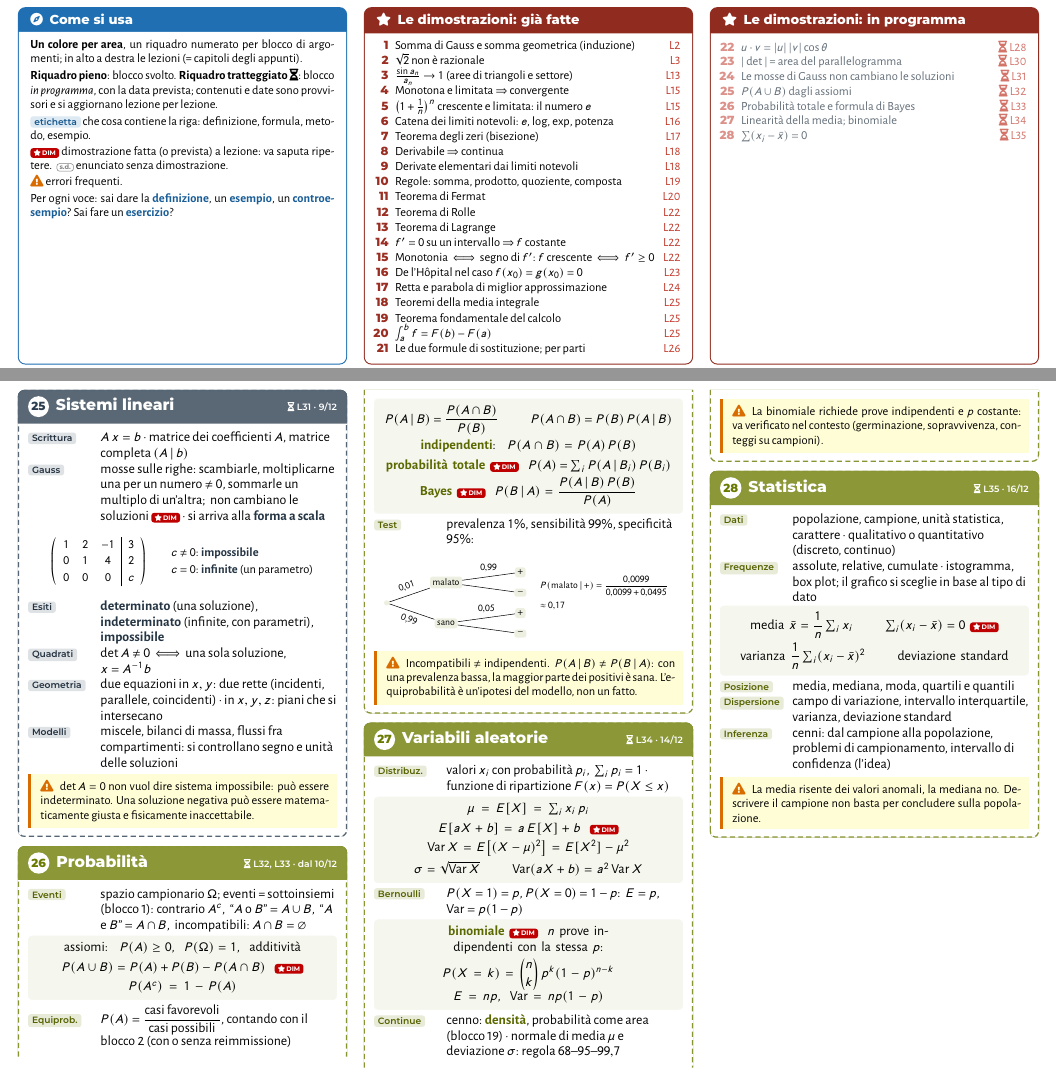
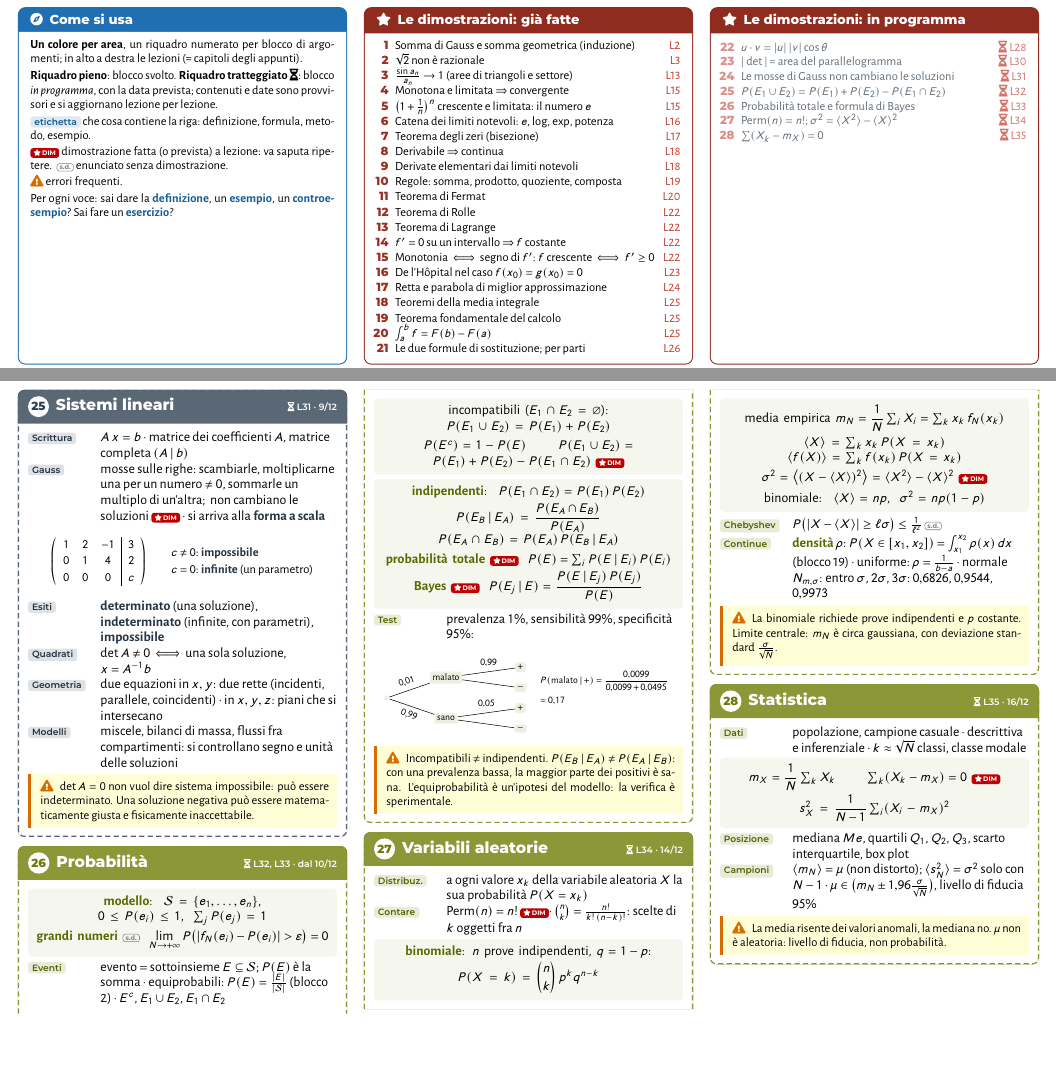
Before and after one commit to f-dellapietra/dida, a LaTeX document (mappa-del-corso.tex): two parts of pages 2 and 10 of 10, joined at a grey line, cut so that both start at the same text, the shorter picture padded with empty space. The pictures show the PDF file mappa-del-corso.pdf that the author committed with the source.

Commit message:
Mappa del corso: blocchi di probabilità, variabili aleatorie e statistica nella notazione delle dispense
Co-Authored-By: Claude Opus 5.5 <noreply@anthropic.com>
Claude-Session: https://claude.ai/code/session_01LUWKQasoQ7vCjDhBYzAy9D

```diff
--- a/mappa-del-corso.tex
+++ b/mappa-del-corso.tex
@@ -283,10 +283,10 @@ Per ogni voce: sai dare la \kw{definizione}, un \kw{esempio}, un \kw{controesemp
 \prog{$u\cdot v=|u|\,|v|\cos\theta$}{L28}
 \prog{$|\det|$ = area del parallelogramma}{L30}
 \prog{Le mosse di Gauss non cambiano le soluzioni}{L31}
-\prog{$P(A\cup B)$ dagli assiomi}{L32}
+\prog{$P(E_1\cup E_2)=P(E_1)+P(E_2)-P(E_1\cap E_2)$}{L32}
 \prog{Probabilità totale e formula di Bayes}{L33}
-\prog{Linearità della media; binomiale}{L34}
-\prog{$\sum(x_i-\bar x)=0$}{L35}
+\prog{$\mathrm{Perm}(n)=n!$; $\sigma^2=\langle X^2\rangle-\langle X\rangle^2$}{L34}
+\prog{$\sum(X_k-m_X)=0$}{L35}
 \end{enumerate}
 \end{tcolorbox}
 \end{tcbraster}
@@ -974,15 +974,15 @@ $\left(\begin{array}{ccc|c}1&2&-1&3\\0&1&4&2\\0&0&0&c\end{array}\right)$\qquad
 
 %----------------------------------------------------------------------- 26
 \begin{bloccop}{prob}{26}{Probabilità}{L32, L33 \textperiodcentered\ dal 10/12}
-\voce{Eventi}{spazio campionario $\Omega$; eventi = sottoinsiemi (blocco 1): contrario $A^c$, \ ``$A$ o $B$'' $=A\cup B$, \ ``$A$ e $B$'' $=A\cap B$, \ incompatibili: $A\cap B=\emptyset$}
-\formula{assiomi: \ $P(A)\ge0$, \ $P(\Omega)=1$, \ additività\\[3pt]
-$P(A\cup B)=P(A)+P(B)-P(A\cap B)$ \ \dimo\\[3pt]
-$P(A^c)=1-P(A)$}
-\voce{Equiprob.}{$P(A)=\dfrac{\text{casi favorevoli}}{\text{casi possibili}}$, contando con il blocco 2 (con o senza reimmissione)}
-\formula{$P(A\,|\,B)=\dfrac{P(A\cap B)}{P(B)}$ \qquad $P(A\cap B)=P(B)\,P(A\,|\,B)$\\[3pt]
-\kw{indipendenti}: \ $P(A\cap B)=P(A)\,P(B)$\\[3pt]
-\kw{probabilità totale} \dimo\ \ $P(A)=\sum_iP(A\,|\,B_i)\,P(B_i)$\\[3pt]
-\kw{Bayes} \dimo\ \ $P(B\,|\,A)=\dfrac{P(A\,|\,B)\,P(B)}{P(A)}$}
+\formula{\kw{modello}: \ $\mathcal S=\{e_1,\dots,e_n\}$, \ $0\le P(e_i)\le1$, \ $\sum_jP(e_j)=1$\\[3pt]
+\kw{grandi numeri} \sd\ \ $\displaystyle\lim_{N\to+\infty}P\bigl(|f_N(e_i)-P(e_i)|>\varepsilon\bigr)=0$}
+\voce{Eventi}{evento $=$ sottoinsieme $E\subseteq\mathcal S$; $P(E)$ è la somma \textperiodcentered\ equiprobabili: $P(E)=\frac{|E|}{|\mathcal S|}$ (blocco 2) \textperiodcentered\ $E^c$, $E_1\cup E_2$, $E_1\cap E_2$}
+\formula{incompatibili ($E_1\cap E_2=\emptyset$): $P(E_1\cup E_2)=P(E_1)+P(E_2)$\\[3pt]
+$P(E^c)=1-P(E)$ \qquad $P(E_1\cup E_2)=P(E_1)+P(E_2)-P(E_1\cap E_2)$ \dimo}
+\formula{\kw{indipendenti}: \ $P(E_1\cap E_2)=P(E_1)\,P(E_2)$\\[3pt]
+$P(E_B\,|\,E_A)=\dfrac{P(E_A\cap E_B)}{P(E_A)}$ \qquad $P(E_A\cap E_B)=P(E_A)\,P(E_B\,|\,E_A)$\\[3pt]
+\kw{probabilità totale} \dimo\ \ $P(E)=\sum_iP(E\,|\,E_i)\,P(E_i)$\\[3pt]
+\kw{Bayes} \dimo\ \ $P(E_j\,|\,E)=\dfrac{P(E\,|\,E_j)\,P(E_j)}{P(E)}$}
 \voce{Test}{prevalenza $1\%$, sensibilità $99\%$, specificità $95\%$:}
 \begin{center}
 \begin{tikzpicture}[x=1cm,y=0.55cm,font=\scriptsize,n/.style={fill=bcol!12,rounded corners=2pt,inner sep=2pt}]
@@ -995,32 +995,28 @@ $P(A^c)=1-P(A)$}
 \node[anchor=west,align=left] at (4.0,0.5) {$P(\text{malato}\,|\,+)=\dfrac{0{,}0099}{0{,}0099+0{,}0495}$\\[3pt]$\approx0{,}17$};
 \end{tikzpicture}
 \end{center}
-\occhio{Incompatibili $\ne$ indipendenti. $P(A\,|\,B)\ne P(B\,|\,A)$: con una prevalenza bassa, la maggior parte dei positivi è sana. L'equiprobabilità è un'ipotesi del modello, non un fatto.}
+\occhio{Incompatibili $\ne$ indipendenti. $P(E_B\,|\,E_A)\ne P(E_A\,|\,E_B)$: con una prevalenza bassa, la maggior parte dei positivi è sana. L'equiprobabilità è un'ipotesi del modello: la verifica è sperimentale.}
 \end{bloccop}
-
-%----------------------------------------------------------------------- 27
 \begin{bloccop}{prob}{27}{Variabili aleatorie}{L34 \textperiodcentered\ 14/12}
-\voce{Distribuz.}{valori $x_i$ con probabilità $p_i$, \ $\sum_ip_i=1$ \textperiodcentered\ funzione di ripartizione $F(x)=P(X\le x)$}
-\formula{$\mu=E[X]=\sum_ix_i\,p_i$\\[3pt] $E[aX+b]=a\,E[X]+b$ \ \dimo\\[3pt]
-$\mathrm{Var}\,X=E\bigl[(X-\mu)^2\bigr]=E[X^2]-\mu^2$\\[3pt]
-$\sigma=\sqrt{\mathrm{Var}\,X}$ \qquad $\mathrm{Var}(aX+b)=a^2\,\mathrm{Var}\,X$}
-\voce{Bernoulli}{$P(X=1)=p$, $P(X=0)=1-p$: \ $E=p$, \ $\mathrm{Var}=p(1-p)$}
-\formula{\kw{binomiale} \dimo\ \ $n$ prove indipendenti con la stessa $p$:\\[2pt]
-$P(X=k)=\dbinom nk\,p^k(1-p)^{n-k}$ \qquad $E=np$, \ $\mathrm{Var}=np(1-p)$}
-\voce{Continue}{cenno: \kw{densità}, probabilità come area (blocco 19) \textperiodcentered\ normale di media $\mu$ e deviazione $\sigma$: regola $68$--$95$--$99{,}7$}
-\occhio{La binomiale richiede prove indipendenti e $p$ costante: va verificato nel contesto (germinazione, sopravvivenza, conteggi su campioni).}
+\voce{Distribuz.}{a ogni valore $x_k$ della variabile aleatoria $X$ la sua probabilità $P(X=x_k)$}
+\voce{Contare}{$\mathrm{Perm}(n)=n!$ \dimo \textperiodcentered\ $\binom nk=\frac{n!}{k!\,(n-k)!}$: scelte di $k$ oggetti fra $n$}
+\formula{\kw{binomiale}: $n$ prove indipendenti, $q=1-p$:\\[2pt]
+$P(X=k)=\dbinom nk\,p^kq^{n-k}$}
+\formula{media empirica $m_N=\dfrac1N\sum_iX_i=\sum_kx_k\,f_N(x_k)$\\[3pt]
+$\langle X\rangle=\sum_kx_k\,P(X=x_k)$ \qquad $\langle f(X)\rangle=\sum_kf(x_k)\,P(X=x_k)$\\[3pt]
+$\sigma^2=\bigl\langle(X-\langle X\rangle)^2\bigr\rangle=\langle X^2\rangle-\langle X\rangle^2$ \dimo\\[3pt]
+binomiale: \ $\langle X\rangle=np$, \ $\sigma^2=np(1-p)$}
+\voce{Chebyshev}{$P\bigl(|X-\langle X\rangle|\ge\ell\sigma\bigr)\le\frac1{\ell^2}$ \sd}
+\voce{Continue}{\kw{densità} $\rho$: $P(X\in[x_1,x_2])=\int_{x_1}^{x_2}\rho(x)\,dx$ (blocco 19) \textperiodcentered\ uniforme: $\rho=\frac1{b-a}$ \textperiodcentered\ normale $N_{m,\sigma}$: entro $\sigma$, $2\sigma$, $3\sigma$: $0{,}6826$, $0{,}9544$, $0{,}9973$}
+\occhio{La binomiale richiede prove indipendenti e $p$ costante. Limite centrale: $m_N$ è circa gaussiana, con deviazione standard $\frac\sigma{\sqrt N}$.}
 \end{bloccop}
-
-%----------------------------------------------------------------------- 28
 \begin{bloccop}{prob}{28}{Statistica}{L35 \textperiodcentered\ 16/12}
-\voce{Dati}{popolazione, campione, unità statistica, carattere \textperiodcentered\ qualitativo o quantitativo (discreto, continuo)}
-\voce{Frequenze}{assolute, relative, cumulate \textperiodcentered\ istogramma, box plot; il grafico si sceglie in base al tipo di dato}
-\formula{media $\bar x=\dfrac1n\sum_ix_i$ \qquad $\sum_i(x_i-\bar x)=0$ \dimo\\[2pt]
-varianza $\dfrac1n\sum_i(x_i-\bar x)^2$ \qquad deviazione standard}
-\voce{Posizione}{media, mediana, moda, quartili e quantili}
-\voce{Dispersione}{campo di variazione, intervallo interquartile, varianza, deviazione standard}
-\voce{Inferenza}{cenni: dal campione alla popolazione, problemi di campionamento, intervallo di confidenza (l'idea)}
-\occhio{La media risente dei valori anomali, la mediana no. Descrivere il campione non basta per concludere sulla popolazione.}
+\voce{Dati}{popolazione, campione casuale \textperiodcentered\ descrittiva e inferenziale \textperiodcentered\ $k\approx\sqrt N$ classi, classe modale}
+\formula{$m_X=\dfrac1N\sum_kX_k$ \qquad $\sum_k(X_k-m_X)=0$ \dimo\\[2pt]
+$s_X^2=\dfrac1{N-1}\sum_i(X_i-m_X)^2$}
+\voce{Posizione}{mediana $Me$, quartili $Q_1$, $Q_2$, $Q_3$, scarto interquartile, box plot}
+\voce{Campioni}{$\langle m_N\rangle=\mu$ (non distorto); $\langle s_N^2\rangle=\sigma^2$ solo con $N-1$ \textperiodcentered\ $\mu\in\bigl(m_N\pm1{,}96\frac\sigma{\sqrt N}\bigr)$, livello di fiducia $95\%$}
+\occhio{La media risente dei valori anomali, la mediana no. $\mu$ non è aleatoria: livello di fiducia, non probabilità.}
 \end{bloccop}
 
 \end{document}
```
Also changed, not shown: mappa-del-corso.pdf.
